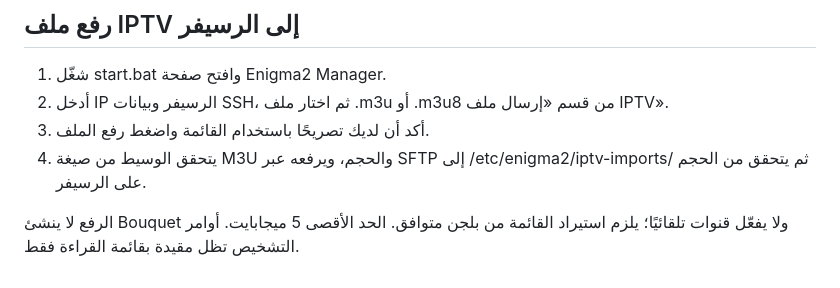
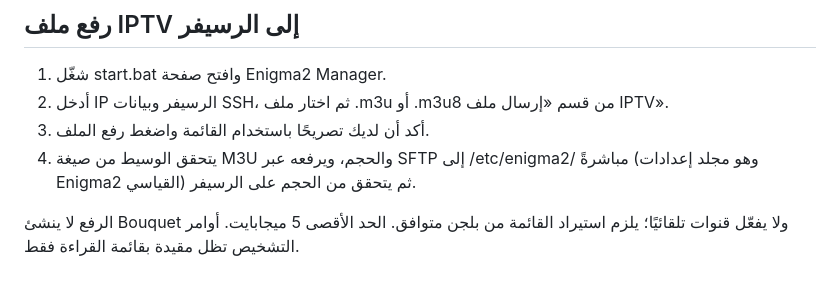
Before and after one commit to online4tech/online4Tech, a Markdown page: bridge/README.md, the part around the change. Drawn GitHub-style.

Commit message:
Document standard Enigma2 IPTV upload path

```diff
--- a/bridge/README.md
+++ b/bridge/README.md
@@ -32,6 +32,6 @@
 1. شغّل start.bat وافتح صفحة Enigma2 Manager.
 2. أدخل IP الرسيفر وبيانات SSH، ثم اختار ملف .m3u أو .m3u8 من قسم «إرسال ملف IPTV».
 3. أكد أن لديك تصريحًا باستخدام القائمة واضغط رفع الملف.
-4. يتحقق الوسيط من صيغة M3U والحجم، ويرفعه عبر SFTP إلى /etc/enigma2/iptv-imports/ ثم يتحقق من الحجم على الرسيفر.
+4. يتحقق الوسيط من صيغة M3U والحجم، ويرفعه عبر SFTP إلى /etc/enigma2/ مباشرةً (وهو مجلد إعدادات Enigma2 القياسي) ثم يتحقق من الحجم على الرسيفر.
 
 الرفع لا ينشئ Bouquet ولا يفعّل قنوات تلقائيًا؛ يلزم استيراد القائمة من بلجن متوافق. الحد الأقصى 5 ميجابايت. أوامر التشخيص تظل مقيدة بقائمة القراءة فقط.
```
